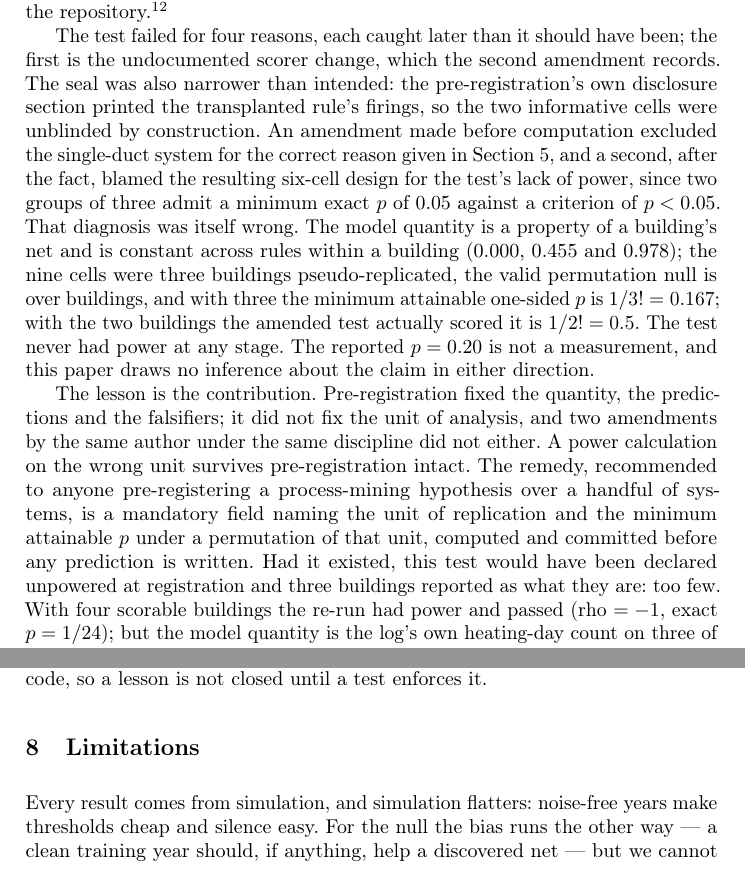
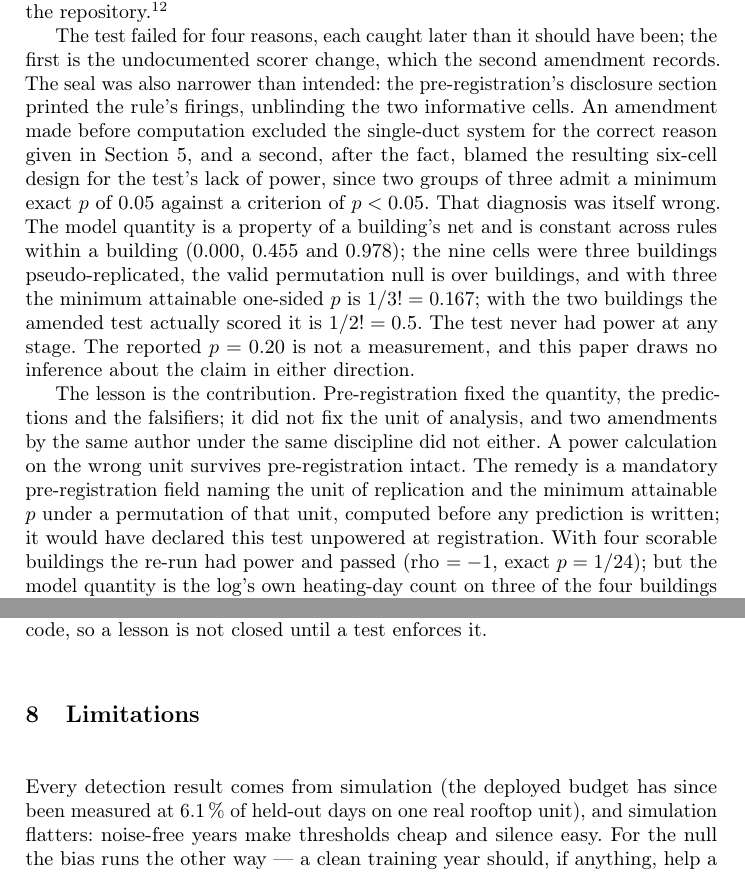
Before and after one commit to iyassh/strata, a LaTeX paper (paper/erpm/erpm.tex): two parts of pages 9 and 10 of 12, joined at a grey line, cut so that both start at the same text. Compiled offline with pdfLaTeX.

Commit message:
README and papers: the first measured building (X26, 6.1% budget) replaces the simulation-only limitation
Claude-Session: https://claude.ai/code/session_01QesAGJmei32gYhxSZRiRnY

```diff
--- a/paper/erpm/erpm.tex
+++ b/paper/erpm/erpm.tex
@@ -163,10 +163,10 @@ Three readings are available. The conformance channels might be poorly implement
 
 One claim for the discovered models remained after the null: that they \emph{locate} invariants, so that a rule written from a model's reading of one building holds on another building where that model's support for the invariant is high. Three hand-written rules had been transplanted across the three buildings with their fault-free firings recorded, so a test was pre-registered: the model-derived quantity (the fraction of fault-free occupied days whose optimal alignment to the discovered unit net contains a synchronous move on the heating activity), three predictions and three falsifiers were committed before computation; the scorer was changed once afterwards (Monte Carlo to exact permutation $p$, verdict-neutral, but without a dated amendment); the quantity was computed by an agent instructed not to open the rule-firing artefacts. The record, with three dated amendments, is in the repository.\footnote{\texttt{docs/plans/2026-09-23-discovery-predicts-transfer-prereg.md}.}
 
-The test failed for four reasons, each caught later than it should have been; the first is the undocumented scorer change, which the second amendment records. The seal was also narrower than intended: the pre-registration's own disclosure section printed the transplanted rule's firings, so the two informative cells were unblinded by construction. An amendment made before computation excluded the single-duct system for the correct reason given in Section~\ref{sec:null}, and a second, after the fact, blamed the resulting six-cell design for the test's lack of power, since two groups of three admit a minimum exact $p$ of $0.05$ against a criterion of $p < 0.05$. That diagnosis was itself wrong. The model quantity is a property of a building's net and is constant across rules within a building (0.000, 0.455 and 0.978); the nine cells were three buildings pseudo-replicated, the valid permutation null is over buildings, and with three the minimum attainable one-sided $p$ is $1/3! = 0.167$; with the two buildings the amended test actually scored it is $1/2! = 0.5$. The test never had power at any stage. The reported $p = 0.20$ is not a measurement, and this paper draws no inference about the claim in either direction.
+The test failed for four reasons, each caught later than it should have been; the first is the undocumented scorer change, which the second amendment records. The seal was also narrower than intended: the pre-registration's disclosure section printed the rule's firings, unblinding the two informative cells. An amendment made before computation excluded the single-duct system for the correct reason given in Section~\ref{sec:null}, and a second, after the fact, blamed the resulting six-cell design for the test's lack of power, since two groups of three admit a minimum exact $p$ of $0.05$ against a criterion of $p < 0.05$. That diagnosis was itself wrong. The model quantity is a property of a building's net and is constant across rules within a building (0.000, 0.455 and 0.978); the nine cells were three buildings pseudo-replicated, the valid permutation null is over buildings, and with three the minimum attainable one-sided $p$ is $1/3! = 0.167$; with the two buildings the amended test actually scored it is $1/2! = 0.5$. The test never had power at any stage. The reported $p = 0.20$ is not a measurement, and this paper draws no inference about the claim in either direction.
 
 
-The lesson is the contribution. Pre-registration fixed the quantity, the predictions and the falsifiers; it did not fix the unit of analysis, and two amendments by the same author under the same discipline did not either. A power calculation on the wrong unit survives pre-registration intact. The remedy, recommended to anyone pre-registering a process-mining hypothesis over a handful of systems, is a mandatory field naming the unit of replication and the minimum attainable $p$ under a permutation of that unit, computed and committed before any prediction is written. Had it existed, this test would have been declared unpowered at registration and three buildings reported as what they are: too few. With four scorable buildings the re-run had power and passed (rho $=-1$, exact $p = 1/24$); but the model quantity is the log's own heating-day count on three of the four buildings exactly and the transplanted rule is a heating-absence rule, so a discovery-free control added after the result --- that count --- passes identically. The pass is reported, and it supports nothing about discovery; a net fitted on one building and read against another's year is not that count either, and, as the pre-registration bound us to report, this first differing ordering runs the wrong way at $n = 4$.\footnote{\texttt{outputs/x20\_transfer\_four.json}, \texttt{x21\_foreign\_net\_support.json}; \texttt{docs/plans/2026-09-24-x20-transfer-four-buildings-prereg.md}.}
+The lesson is the contribution. Pre-registration fixed the quantity, the predictions and the falsifiers; it did not fix the unit of analysis, and two amendments by the same author under the same discipline did not either. A power calculation on the wrong unit survives pre-registration intact. The remedy is a mandatory pre-registration field naming the unit of replication and the minimum attainable $p$ under a permutation of that unit, computed before any prediction is written; it would have declared this test unpowered at registration. With four scorable buildings the re-run had power and passed (rho $=-1$, exact $p = 1/24$); but the model quantity is the log's own heating-day count on three of the four buildings exactly and the transplanted rule is a heating-absence rule, so a discovery-free control added after the result --- that count --- passes identically. The pass is reported, and it supports nothing about discovery; a net fitted on one building and read against another's year is not that count either, and, as the pre-registration bound us to report, this first differing ordering runs the wrong way at $n = 4$.\footnote{\texttt{outputs/x20\_transfer\_four.json}, \texttt{x21\_foreign\_net\_support.json}; \texttt{docs/plans/2026-09-24-x20-transfer-four-buildings-prereg.md}.}
 
 \section{Tests that pin refutations and disclosures}
 \label{sec:protocol}
@@ -176,7 +176,7 @@ Every result here is guarded by an automated test that runs on every commit, and
 \section{Limitations}
 \label{sec:limitations}
 
-Every result comes from simulation, and simulation flatters: noise-free years make thresholds cheap and silence easy. For the null the bias runs the other way --- a clean training year should, if anything, help a discovered net --- but we cannot exclude that real, noisier logs would change the relative standing of conformance against the statistical channels; a pre-registered jitter test (per-sample noise at sensor precision, not bias or drift) leaves the detection counts unchanged and the false alarms at 1--4 days in 96, and made alignment-based conformance computationally impractical on the jittered fan-powered logs, which were scored without it.\footnote{\texttt{outputs/x9\_x10\_robustness.json}.} Three buildings at the time of the transfer test is the harder limit (a fourth and a fifth were onboarded afterwards; since the single-duct system is structurally excluded from that test, its scorable pool grows from two to four and the floor from $0.5$ to $1/4! = 0.042$; the re-run, pre-registered with the identity below as its decision, passed at that $p$ and so did its control), and it is a limit on the unit of replication rather than on the 73 scenarios or 4{,}891 evaluable fault days (4{,}540 in the circularity experiment): a building is the unit across which a discovered model must transfer, two of the three are variants of one equipment family, and all share a simulated weather-year family. Any cross-building claim rests on an $n$ of four (Section~\ref{sec:transfer}). The noise-floor gate applies no correction across roughly 750 binomial tests at $\alpha = 10^{-3}$ (about 0.75 expected false cells); per-day flags are autocorrelated through weather, so every binomial $p$ is optimistic; and the two conformance channels' false-positive rows are calibration targets, not out-of-sample measurements. All three cut against the conformance channels looking better than they are, the direction that matters for a null. The evaluation also produced six machine-verified defects in the benchmark datasets, one of which is why Table~\ref{tab:ablation}'s single-duct row carries an adjudication note; they are reported with reproducing evidence in a companion paper~\cite{singh2027erratacompanion}. AI coding agents were used for implementation, analysis scripting and adversarial recomputation; the sealed computation of Section~\ref{sec:transfer} depended on them methodologically, and that section reports how far the seal held. All designs, pre-registrations and claims were authored and approved by the author.
+Every detection result comes from simulation (the deployed budget has since been measured at 6.1\,\% of held-out days on one real rooftop unit), and simulation flatters: noise-free years make thresholds cheap and silence easy. For the null the bias runs the other way --- a clean training year should, if anything, help a discovered net --- but we cannot exclude that real, noisier logs would change the relative standing of conformance against the statistical channels; a pre-registered jitter test (per-sample noise at sensor precision, not bias or drift) leaves the detection counts unchanged and the false alarms at 1--4 days in 96, and made alignment-based conformance computationally impractical on the jittered fan-powered logs, which were scored without it.\footnote{\texttt{outputs/x9\_x10\_robustness.json}.} Three buildings at the time of the transfer test is the harder limit (a fourth and a fifth were onboarded afterwards; since the single-duct system is structurally excluded from that test, its scorable pool grows from two to four and the floor from $0.5$ to $1/4! = 0.042$; the re-run, pre-registered with the identity below as its decision, passed at that $p$ and so did its control), and it is a limit on the unit of replication rather than on the 73 scenarios or 4{,}891 evaluable fault days (4{,}540 in the circularity experiment): a building is the unit across which a discovered model must transfer, two of the three are variants of one equipment family, and all share a simulated weather-year family. Any cross-building claim rests on an $n$ of four (Section~\ref{sec:transfer}). The noise-floor gate applies no correction across roughly 750 binomial tests at $\alpha = 10^{-3}$ (about 0.75 expected false cells); per-day flags are autocorrelated through weather, so every binomial $p$ is optimistic; and the two conformance channels' false-positive rows are calibration targets, not out-of-sample measurements. All three cut against the conformance channels looking better than they are, the direction that matters for a null. The evaluation also produced six machine-verified defects in the benchmark datasets, one of which is why Table~\ref{tab:ablation}'s single-duct row carries an adjudication note; they are reported with reproducing evidence in a companion paper~\cite{singh2027erratacompanion}. AI coding agents were used for implementation, analysis scripting and adversarial recomputation; the sealed computation of Section~\ref{sec:transfer} depended on them methodologically, and that section reports how far the seal held. All designs, pre-registrations and claims were authored and approved by the author.
 
 \section{Conclusion}
 \label{sec:conclusion}
```
Also changed, not shown: paper/paper-v2.tex (+1 -1 lines), README.md.
